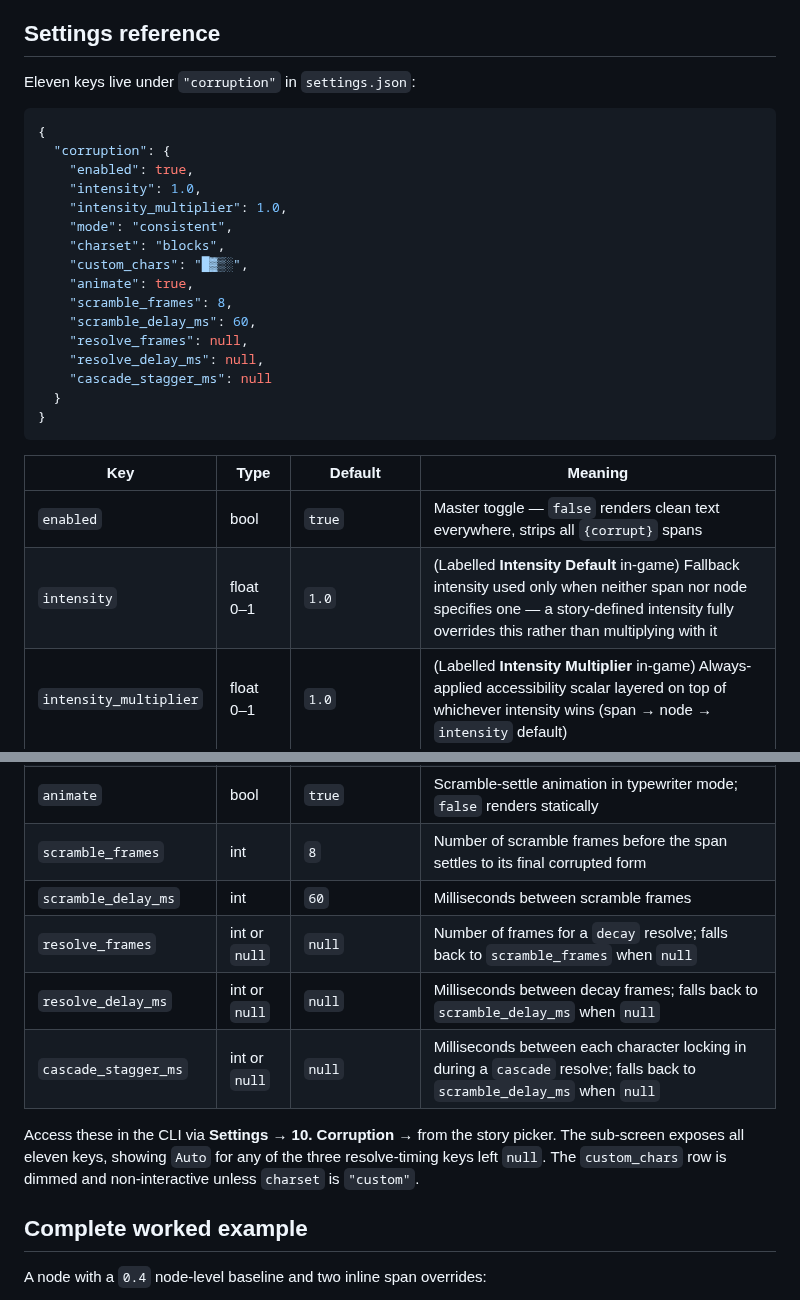
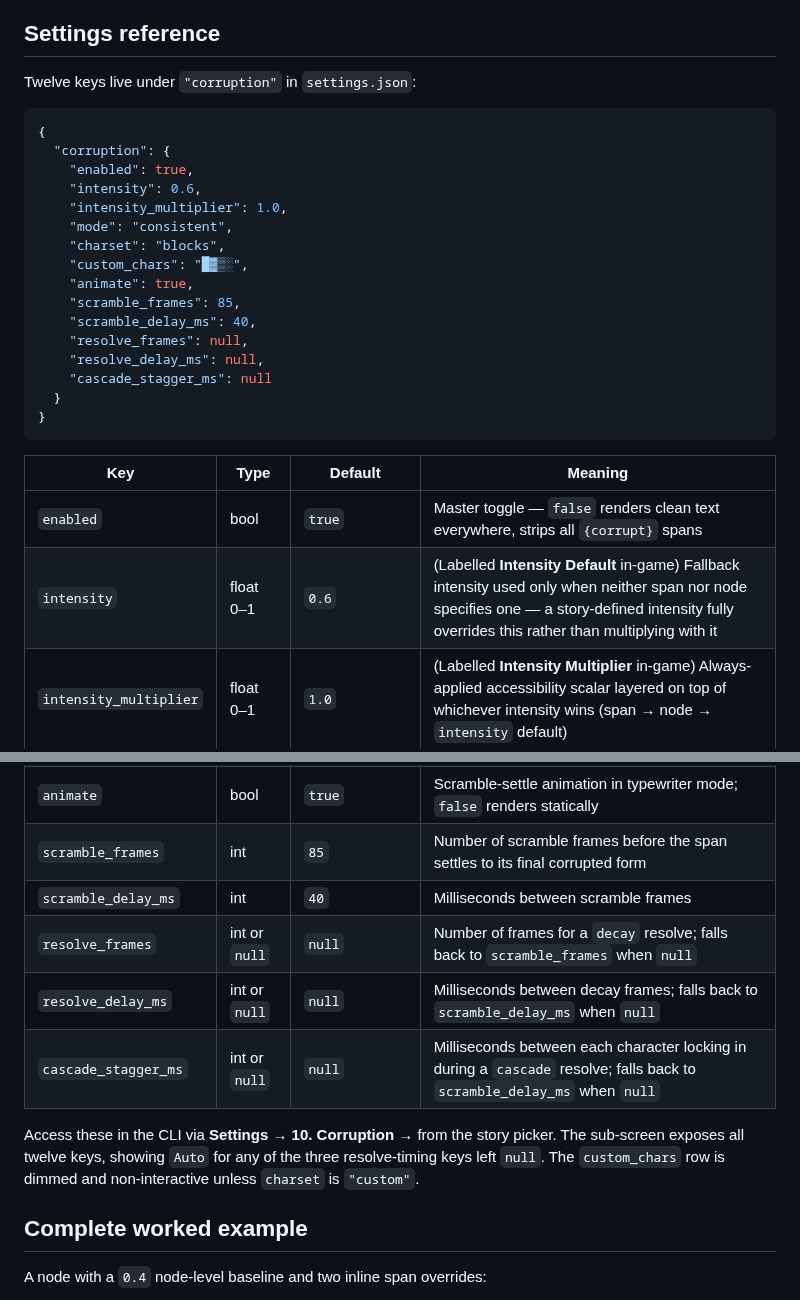
Before and after one commit to julianhernandezdev/ChoicesMatter, a Markdown page: education/23_corrupted_text.md, 2 parts joined by grey strips. GitHub-like rendering.

Commit message:
docs: fix corruption settings — update key count and default values
- CLAUDE.md: correct stale defaults in corruption block (intensity: 1.0→0.6, scramble_frames: 8→85, scramble_delay_ms: 60→40)
- education/23_corrupted_text.md: update eleven→twelve (2 occurrences), fix stale defaults in JSON example and settings table

Real values confirmed from src/config.py _DEFAULTS['corruption'].

Co-Authored-By: Claude Sonnet 5 <noreply@anthropic.com>

````diff
--- a/education/23_corrupted_text.md
+++ b/education/23_corrupted_text.md
@@ -176,20 +176,20 @@ Processing order in the engine pipeline:
 
 ## Settings reference
 
-Eleven keys live under `"corruption"` in `settings.json`:
+Twelve keys live under `"corruption"` in `settings.json`:
 
 ```json
 {
   "corruption": {
     "enabled": true,
-    "intensity": 1.0,
+    "intensity": 0.6,
     "intensity_multiplier": 1.0,
     "mode": "consistent",
     "charset": "blocks",
     "custom_chars": "█▓▒░",
     "animate": true,
-    "scramble_frames": 8,
-    "scramble_delay_ms": 60,
+    "scramble_frames": 85,
+    "scramble_delay_ms": 40,
     "resolve_frames": null,
     "resolve_delay_ms": null,
     "cascade_stagger_ms": null
@@ -200,19 +200,19 @@ Eleven keys live under `"corruption"` in `settings.json`:
 | Key | Type | Default | Meaning |
 |---|---|---|---|
 | `enabled` | bool | `true` | Master toggle — `false` renders clean text everywhere, strips all `{corrupt}` spans |
-| `intensity` | float 0–1 | `1.0` | (Labelled **Intensity Default** in-game) Fallback intensity used only when neither span nor node specifies one — a story-defined intensity fully overrides this rather than multiplying with it |
+| `intensity` | float 0–1 | `0.6` | (Labelled **Intensity Default** in-game) Fallback intensity used only when neither span nor node specifies one — a story-defined intensity fully overrides this rather than multiplying with it |
 | `intensity_multiplier` | float 0–1 | `1.0` | (Labelled **Intensity Multiplier** in-game) Always-applied accessibility scalar layered on top of whichever intensity wins (span → node → `intensity` default) |
 | `mode` | string | `"consistent"` | (Labelled **Mode Default** in-game) Fallback mode when neither span nor node specifies one — same override-or-default behaviour as `intensity` |
 | `charset` | string | `"blocks"` | Active character set — `"blocks"`, `"symbols"`, `"diacritics"`, or `"custom"` |
 | `custom_chars` | string | `"█▓▒░"` | Character pool used only when `charset` is `"custom"` |
 | `animate` | bool | `true` | Scramble-settle animation in typewriter mode; `false` renders statically |
-| `scramble_frames` | int | `8` | Number of scramble frames before the span settles to its final corrupted form |
-| `scramble_delay_ms` | int | `60` | Milliseconds between scramble frames |
+| `scramble_frames` | int | `85` | Number of scramble frames before the span settles to its final corrupted form |
+| `scramble_delay_ms` | int | `40` | Milliseconds between scramble frames |
 | `resolve_frames` | int or `null` | `null` | Number of frames for a `decay` resolve; falls back to `scramble_frames` when `null` |
 | `resolve_delay_ms` | int or `null` | `null` | Milliseconds between decay frames; falls back to `scramble_delay_ms` when `null` |
 | `cascade_stagger_ms` | int or `null` | `null` | Milliseconds between each character locking in during a `cascade` resolve; falls back to `scramble_delay_ms` when `null` |
 
-Access these in the CLI via **Settings → 10. Corruption →** from the story picker. The sub-screen exposes all eleven keys, showing `Auto` for any of the three resolve-timing keys left `null`. The `custom_chars` row is dimmed and non-interactive unless `charset` is `"custom"`.
+Access these in the CLI via **Settings → 10. Corruption →** from the story picker. The sub-screen exposes all twelve keys, showing `Auto` for any of the three resolve-timing keys left `null`. The `custom_chars` row is dimmed and non-interactive unless `charset` is `"custom"`.
 
 ## Complete worked example
 
````
Also changed, not shown: CLAUDE.md (+3 -3 lines).
